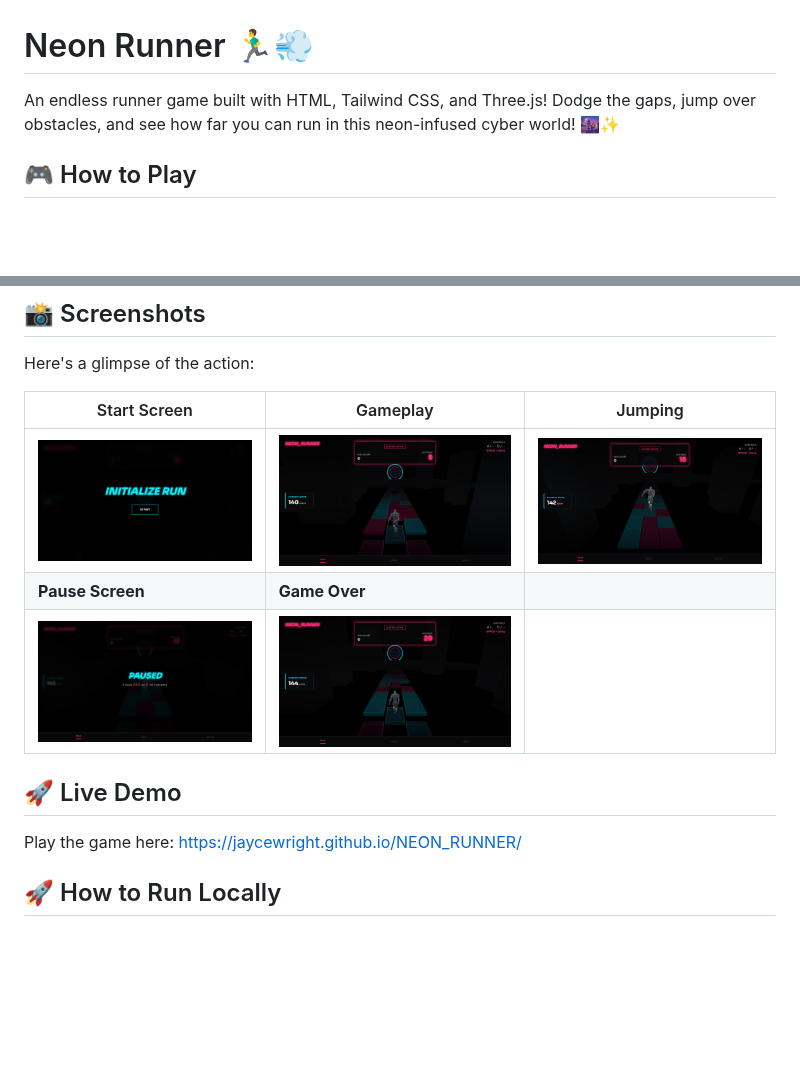
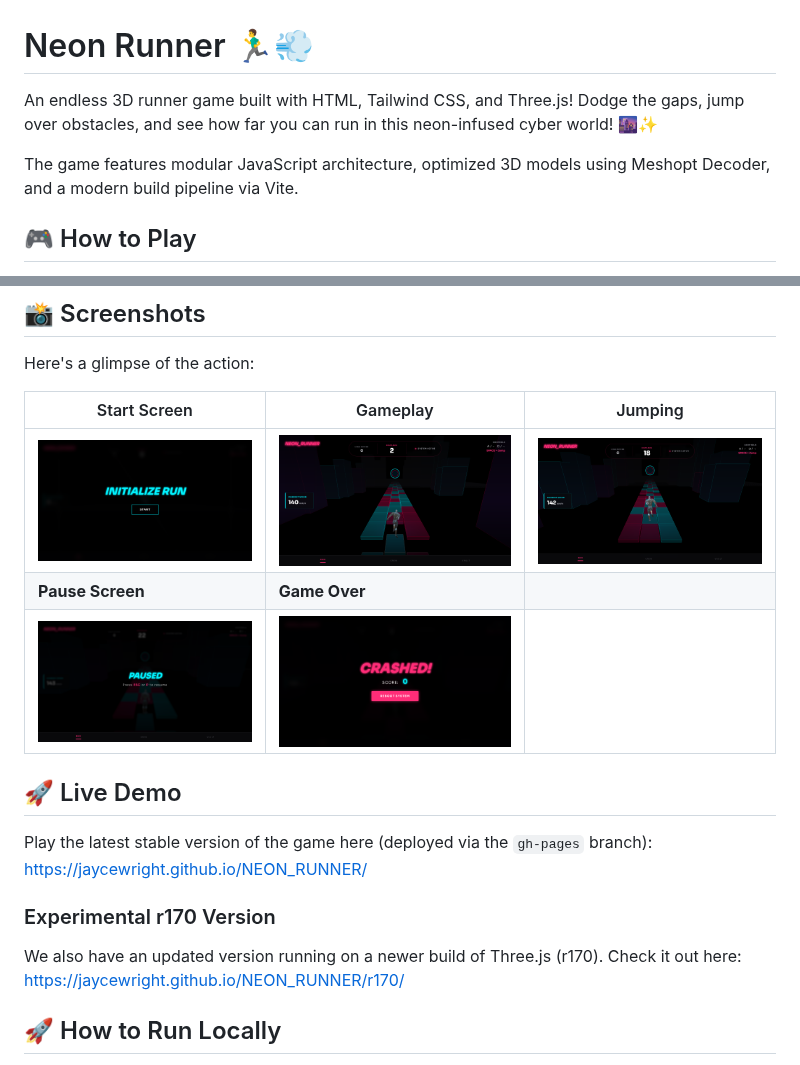
Before and after one commit to JayceWright/NEON_RUNNER, a Markdown page: README.md, 2 parts joined by grey strips. GitHub-like rendering; pictures changed too: screenshots/game-over.png, screenshots/gameplay.png, screenshots/jumping.png; blank space fills up the shorter version.

Commit message:
Update README with new details and r170 link, and refresh screenshots
Co-authored-by: JayceWright <103867358+JayceWright@users.noreply.github.com>

```diff
--- a/README.md
+++ b/README.md
@@ -1,6 +1,8 @@
 # Neon Runner 🏃‍♂️💨
 
-An endless runner game built with HTML, Tailwind CSS, and Three.js! Dodge the gaps, jump over obstacles, and see how far you can run in this neon-infused cyber world! 🌆✨
+An endless 3D runner game built with HTML, Tailwind CSS, and Three.js! Dodge the gaps, jump over obstacles, and see how far you can run in this neon-infused cyber world! 🌆✨
+
+The game features modular JavaScript architecture, optimized 3D models using Meshopt Decoder, and a modern build pipeline via Vite.
 
 ## 🎮 How to Play
 
@@ -23,7 +25,12 @@ Here's a glimpse of the action:
 
 ## 🚀 Live Demo
 
-Play the game here: [https://jaycewright.github.io/NEON_RUNNER/](https://jaycewright.github.io/NEON_RUNNER/)
+Play the latest stable version of the game here (deployed via the `gh-pages` branch):
+[https://jaycewright.github.io/NEON_RUNNER/](https://jaycewright.github.io/NEON_RUNNER/)
+
+### Experimental r170 Version
+We also have an updated version running on a newer build of Three.js (r170). Check it out here:
+[https://jaycewright.github.io/NEON_RUNNER/r170/](https://jaycewright.github.io/NEON_RUNNER/r170/)
 
 ## 🚀 How to Run Locally
 
```
